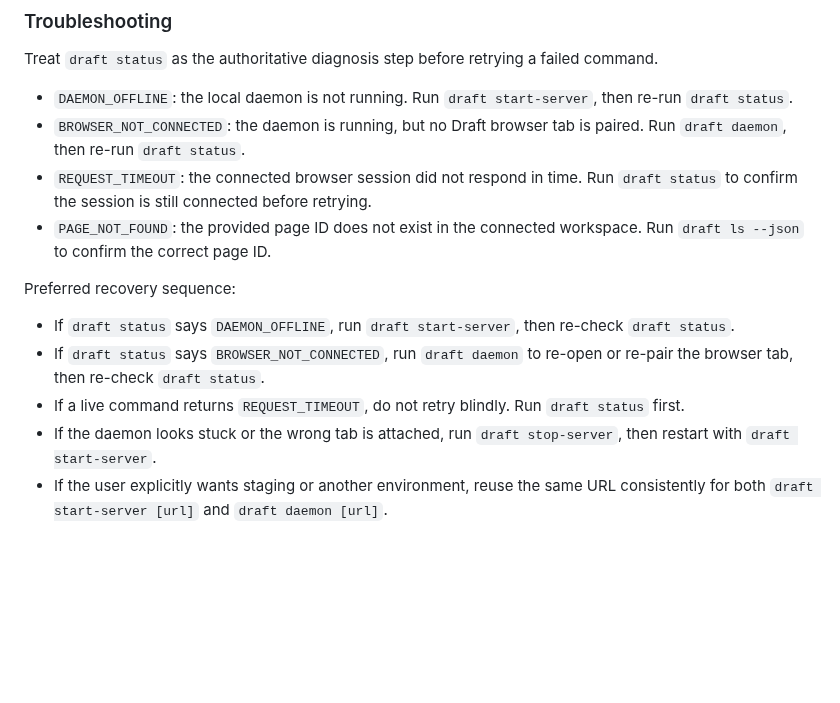
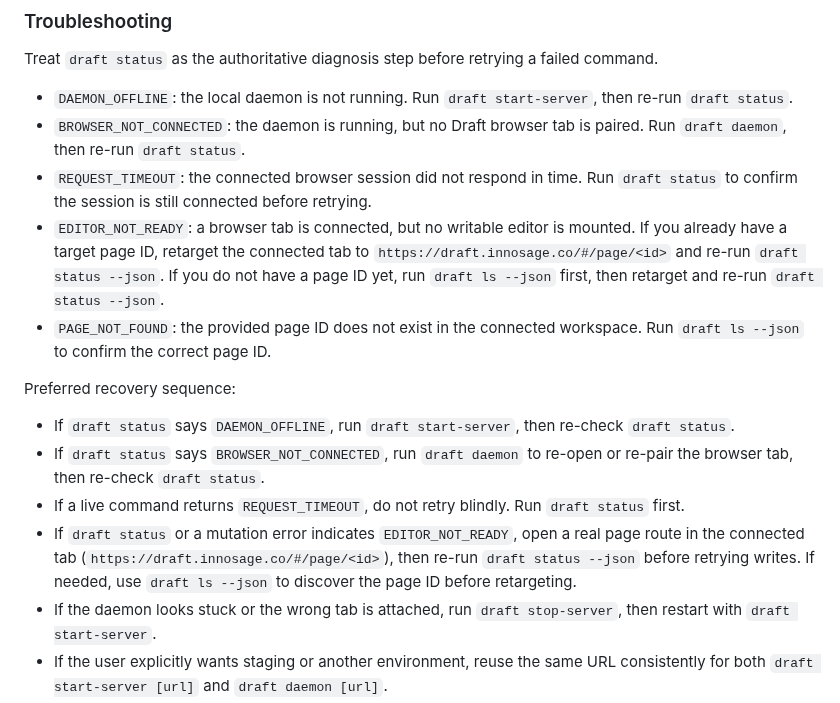
Before and after one commit to innosage-llc/draft-skills, a Markdown page: skills/draft-cli/SKILL.md, the part around the change. Rendered like a GitHub page; blank space fills up the shorter version.

Commit message:
docs: refine EDITOR_NOT_READY guidance

```diff
--- a/skills/draft-cli/SKILL.md
+++ b/skills/draft-cli/SKILL.md
@@ -86,6 +86,9 @@ Treat `draft status` as the authoritative diagnosis step before retrying a faile
   Run `draft daemon`, then re-run `draft status`.
 - `REQUEST_TIMEOUT`: the connected browser session did not respond in time.
   Run `draft status` to confirm the session is still connected before retrying.
+- `EDITOR_NOT_READY`: a browser tab is connected, but no writable editor is mounted.
+  If you already have a target page ID, retarget the connected tab to `https://draft.innosage.co/#/page/<id>` and re-run `draft status --json`.
+  If you do not have a page ID yet, run `draft ls --json` first, then retarget and re-run `draft status --json`.
 - `PAGE_NOT_FOUND`: the provided page ID does not exist in the connected workspace.
   Run `draft ls --json` to confirm the correct page ID.
 
@@ -94,6 +97,8 @@ Preferred recovery sequence:
 - If `draft status` says `DAEMON_OFFLINE`, run `draft start-server`, then re-check `draft status`.
 - If `draft status` says `BROWSER_NOT_CONNECTED`, run `draft daemon` to re-open or re-pair the browser tab, then re-check `draft status`.
 - If a live command returns `REQUEST_TIMEOUT`, do not retry blindly. Run `draft status` first.
+- If `draft status` or a mutation error indicates `EDITOR_NOT_READY`, open a real page route in the connected tab (`https://draft.innosage.co/#/page/<id>`), then re-run `draft status --json` before retrying writes.
+  If needed, use `draft ls --json` to discover the page ID before retargeting.
 - If the daemon looks stuck or the wrong tab is attached, run `draft stop-server`, then restart with `draft start-server`.
 - If the user explicitly wants staging or another environment, reuse the same URL consistently for both `draft start-server [url]` and `draft daemon [url]`.
 - If `draft status --json` shows `READY` but the connected `clients[].origin` does not match the requested environment, stop the server and reconnect to the requested URL before making changes.
```
